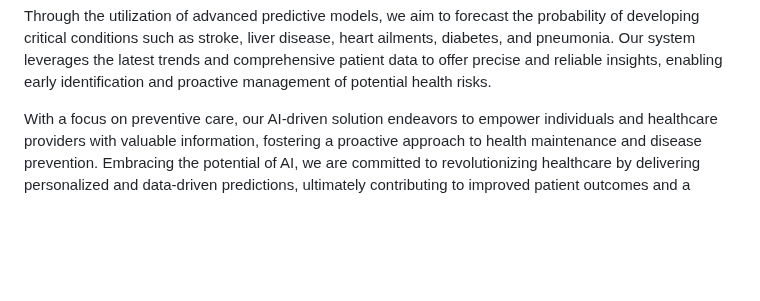
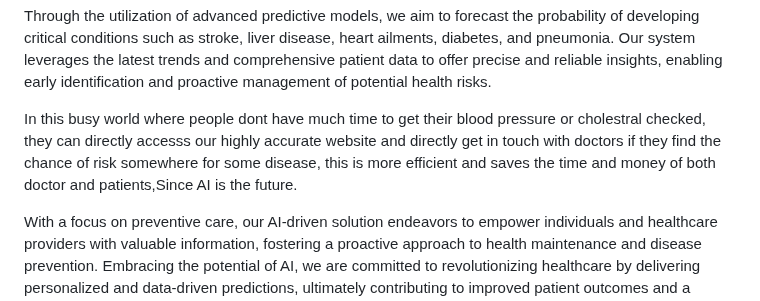
Before and after one commit to Dilip-code584/HealthHub-Connect, a Markdown page: README.md, the part around the change. GitHub-like rendering; blank space fills up the shorter version.

```diff
--- a/README.md
+++ b/README.md
@@ -6,6 +6,8 @@ By harnessing the power of artificial intelligence, our innovative project is de
 
 Through the utilization of advanced predictive models, we aim to forecast the probability of developing critical conditions such as stroke, liver disease, heart ailments, diabetes, and pneumonia.
 Our system leverages the latest trends and comprehensive patient data to offer precise and reliable insights, enabling early identification and proactive management of potential health risks.
+
+In this busy world where people dont have much time to get their blood pressure or cholestral checked, they can directly accesss our highly accurate website and directly get in touch with doctors if they find the chance of risk somewhere for some disease, this is more efficient and saves the time and money of both doctor and patients,Since AI is the future.
 
 With a focus on preventive care, our AI-driven solution endeavors to empower individuals and healthcare providers with valuable information, fostering a proactive approach to health maintenance and disease prevention.
 Embracing the potential of AI, we are committed to revolutionizing healthcare by delivering personalized and data-driven predictions, ultimately contributing to improved patient outcomes and a healthier society.
```
